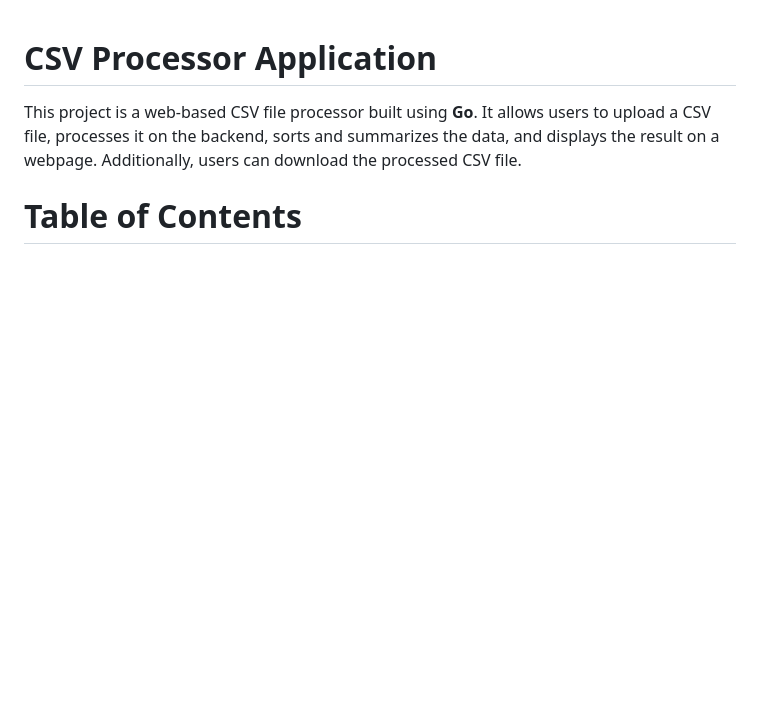
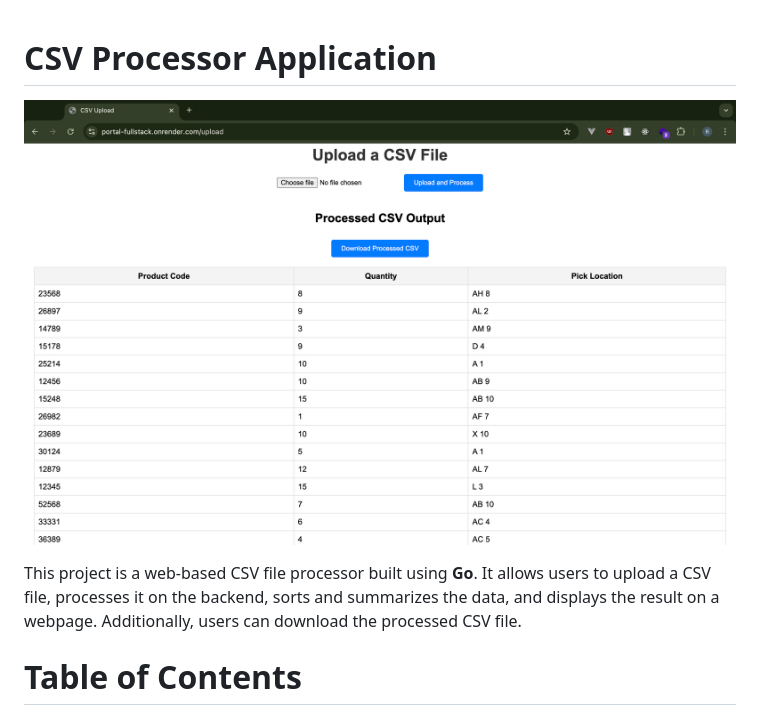
Before and after one commit to richardwaters9049/portal-fullstack, a Markdown page: README.md, the part around the change. Rendered like a GitHub page; pictures changed too: images/webpage.png (added); blank space fills up the shorter version.

```diff
--- a/README.md
+++ b/README.md
@@ -1,4 +1,6 @@
 # CSV Processor Application
+
+![CSV Upload Screenshot](images/webpage.png)
 
 This project is a web-based CSV file processor built using **Go**. It allows users to upload a CSV file, processes it on the backend, sorts and summarizes the data, and displays the result on a webpage. Additionally, users can download the processed CSV file.
 
```
